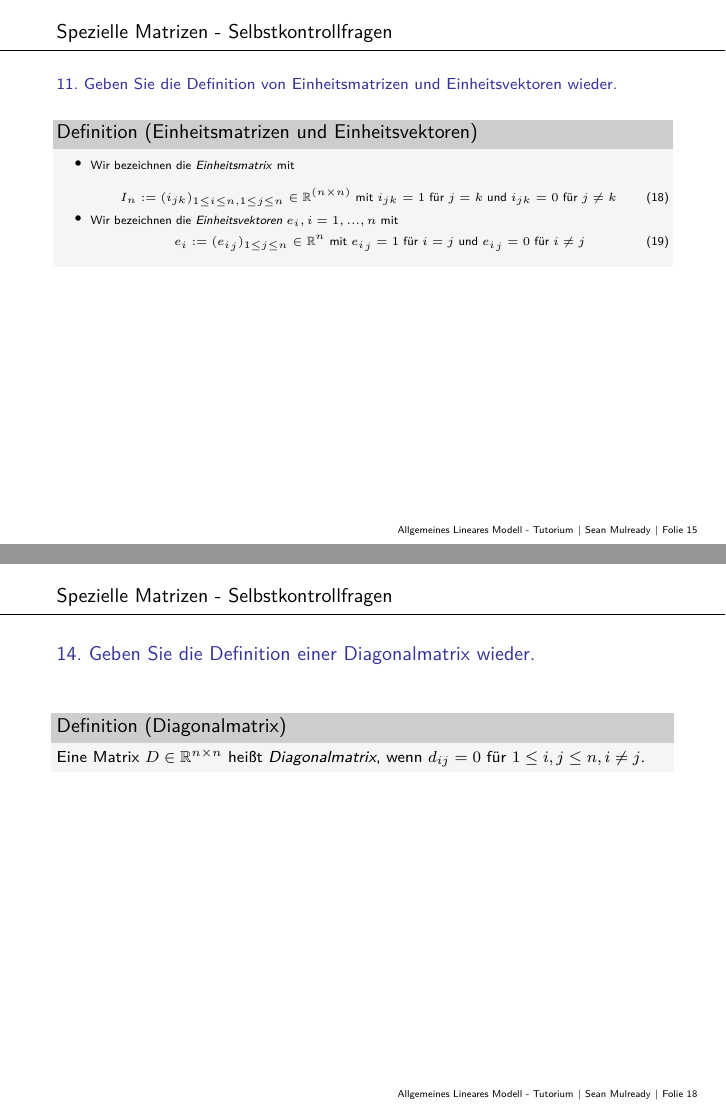
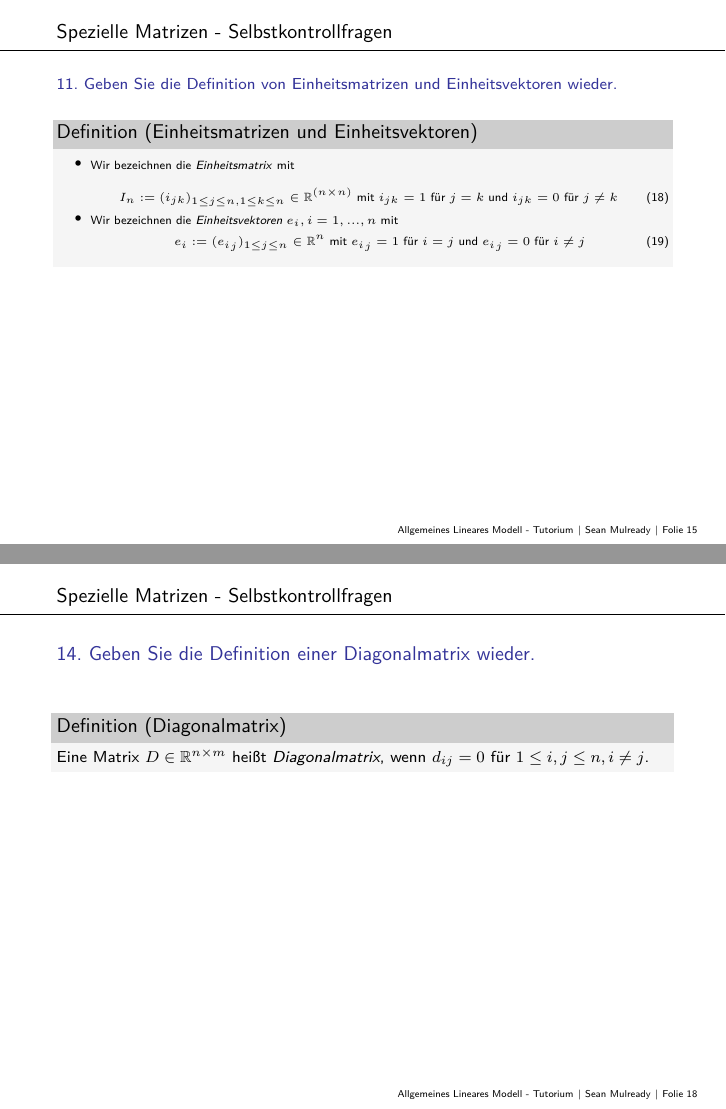
Before and after one commit to sean-mulready/ALM-Tut-23, an R Markdown document (3_Matrizen/3_Matrizen_Tutorium.Rmd): pages 15 and 18 of 19, joined at a grey line. The pictures show the output file 3_Matrizen/3_Matrizen_Tutorium.pdf that the author committed with the source.

Commit message:
correct indices in def of identity-matrix and dimension of diagonal matrix

```diff
--- a/3_Matrizen/3_Matrizen_Tutorium.Rmd
+++ b/3_Matrizen/3_Matrizen_Tutorium.Rmd
@@ -523,7 +523,7 @@ ist. Die Matrix $A^{-1}$ heißt die \textit{inverse Matrix} von $A$.
 \item Wir bezeichnen die \textit{Einheitsmatrix} mit
 
 \begin{equation}
-I_n := (i_{jk})_{1\le i \le n,1\le j \le n} \in \mathbb{R}^{(n \times n)} \mbox{ mit } i_{jk} = 1 \mbox{ für } j=k \mbox{ und } i_{jk}=0 \mbox{ für } j \ne k
+I_n := (i_{jk})_{1\le j \le n,1\le k \le n} \in \mathbb{R}^{(n \times n)} \mbox{ mit } i_{jk} = 1 \mbox{ für } j=k \mbox{ und } i_{jk}=0 \mbox{ für } j \ne k
 \end{equation}
 \item Wir bezeichnen die \textit{Einheitsvektoren} $e_i,i=1,...,n$ mit
 \begin{equation}
@@ -583,7 +583,7 @@ Eine Matrix $S \in \mathbb{R}^{n \times n}$ heißt \textit{symmetrisch}, wenn gi
 \normalsize
 \vspace{3mm}
 \begin{definition}[Diagonalmatrix]
-Eine Matrix $D \in \mathbb{R}^{n \times n}$ heißt \textit{Diagonalmatrix}, wenn $d_{ij} = 0$ für $1 \le i,j \le n, i \neq j$.
+Eine Matrix $D \in \mathbb{R}^{n \times m}$ heißt \textit{Diagonalmatrix}, wenn $d_{ij} = 0$ für $1 \le i,j \le n, i \neq j$.
 \end{definition}
 
 # Spezielle Matrizen - Selbstkontrollfragen
```
Also changed, not shown: 3_Matrizen/3_Matrizen_Tutorium.pdf.
